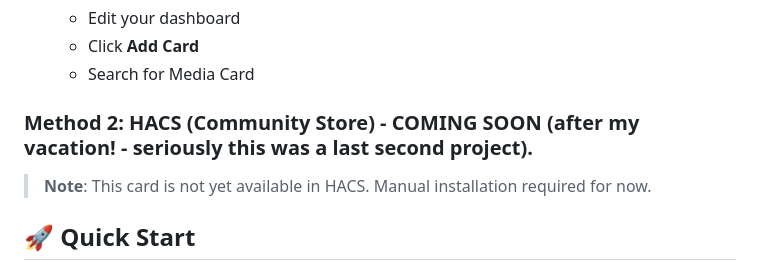
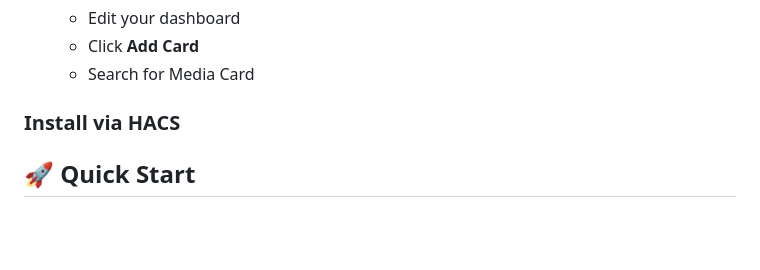
Before and after one commit to markaggar/ha-media-card, a Markdown page: README.md, the part around the change. Drawn GitHub-style; blank space fills up the shorter version.

Commit message:
Revise installation methods in README
Updated installation instructions and removed outdated HACS note.

```diff
--- a/README.md
+++ b/README.md
@@ -70,9 +70,8 @@ A custom Home Assistant Dashboard card that displays images and videos with a bu
    - Click **Add Card**
    - Search for Media Card
 
-### Method 2: HACS (Community Store) - COMING SOON (after my vacation! - seriously this was a last second project).
+### Install via HACS
 
-> **Note**: This card is not yet available in HACS. Manual installation required for now.
 
 ## 🚀 Quick Start
 
```
